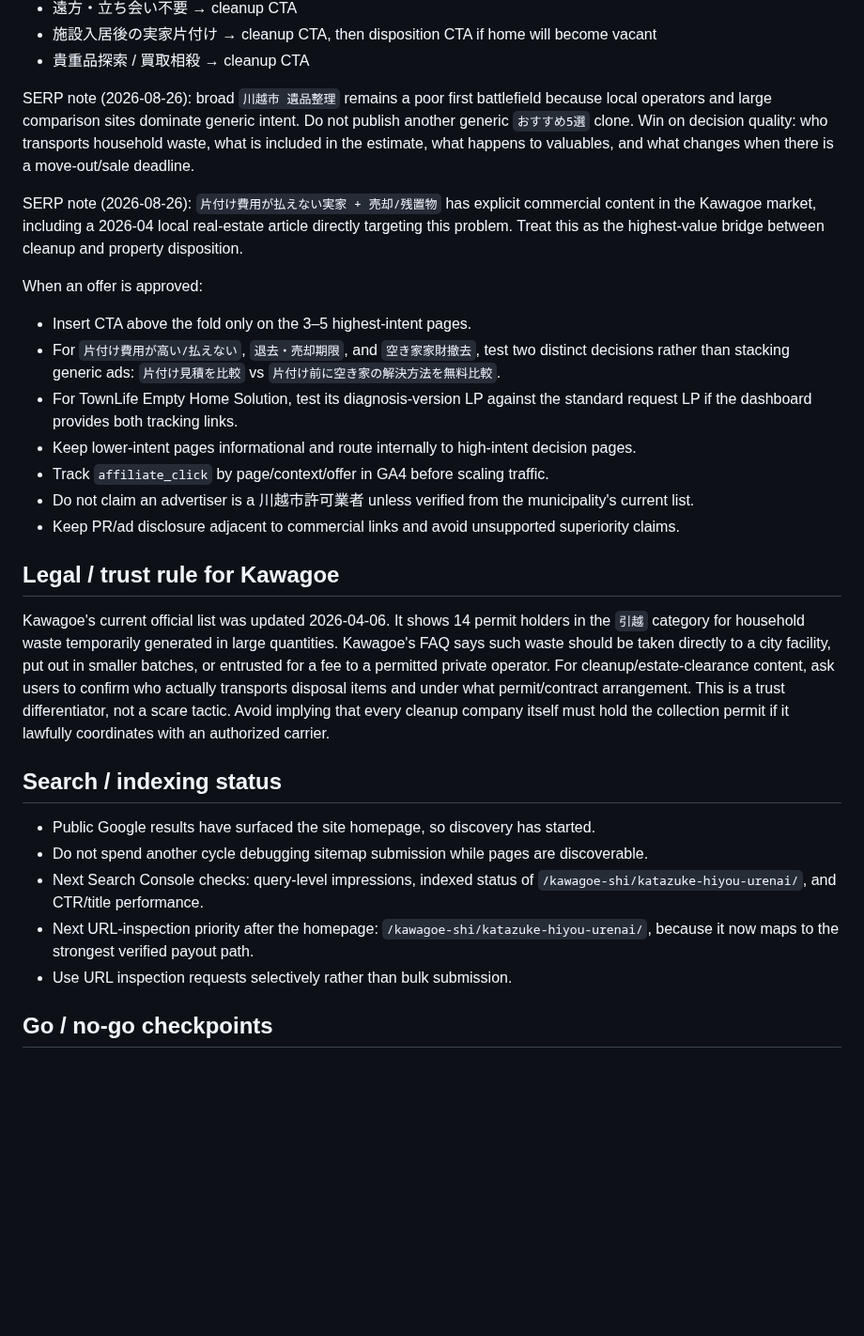
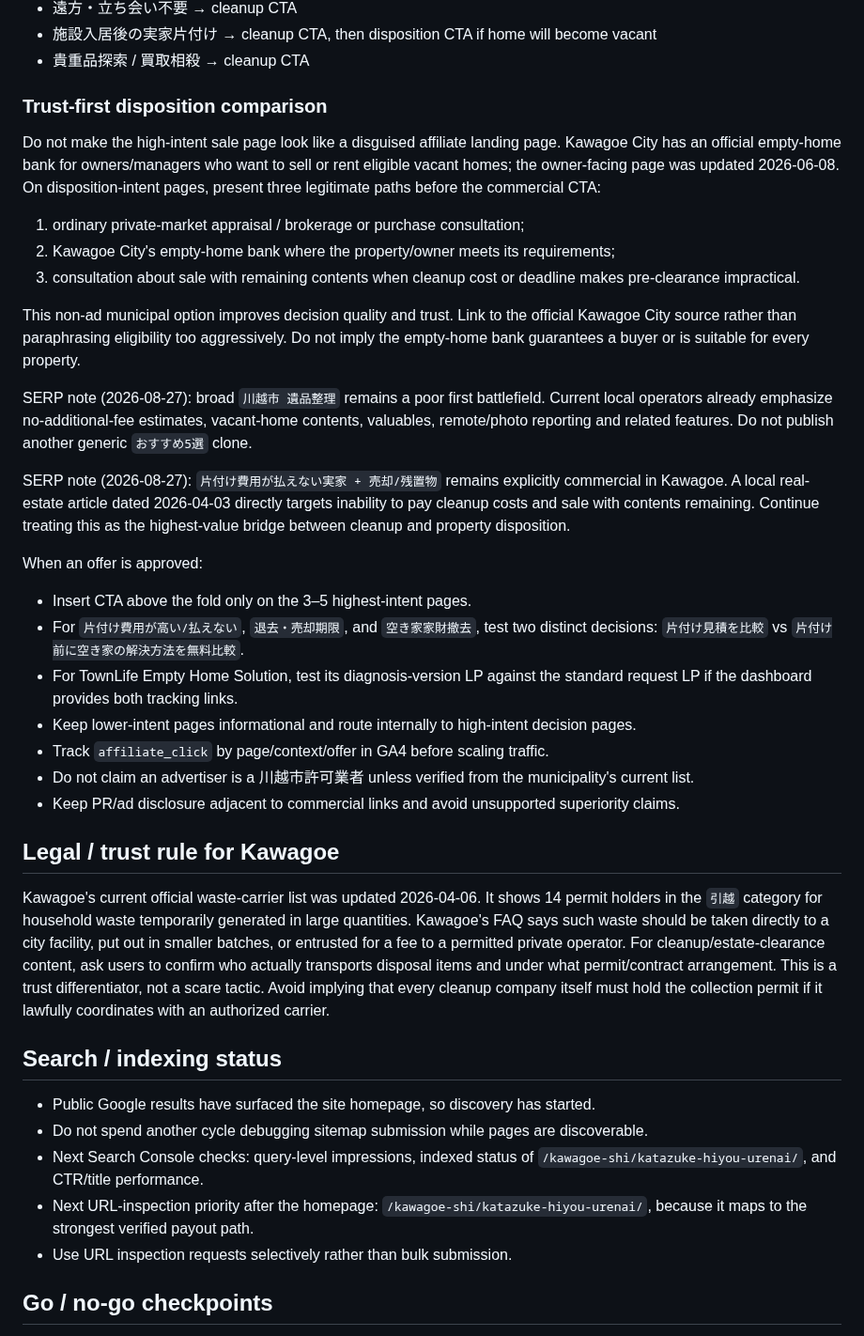
Before and after one commit to mashioka0607-bot/saitama-jikka-navi, a Markdown page: MONETIZATION.md, the part around one of its changes. Shown at 94% size. Rendered like a GitHub page; blank space fills up the shorter version.

Commit message:
Add municipal empty-home-bank trust path and SERP update

```diff
--- a/MONETIZATION.md
+++ b/MONETIZATION.md
@@ -35,14 +34,24 @@ Prioritize request-stage intent rather than broad informational traffic:
 - 施設入居後の実家片付け → cleanup CTA, then disposition CTA if home will become vacant
 - 貴重品探索 / 買取相殺 → cleanup CTA
 
-SERP note (2026-08-26): broad `川越市 遺品整理` remains a poor first battlefield because local operators and large comparison sites dominate generic intent. Do not publish another generic `おすすめ5選` clone. Win on decision quality: who transports household waste, what is included in the estimate, what happens to valuables, and what changes when there is a move-out/sale deadline.
+### Trust-first disposition comparison
 
-SERP note (2026-08-26): `片付け費用が払えない実家 + 売却/残置物` has explicit commercial content in the Kawagoe market, including a 2026-04 local real-estate article directly targeting this problem. Treat this as the highest-value bridge between cleanup and property disposition.
+Do not make the high-intent sale page look like a disguised affiliate landing page. Kawagoe City has an official empty-home bank for owners/managers who want to sell or rent eligible vacant homes; the owner-facing page was updated 2026-06-08. On disposition-intent pages, present three legitimate paths before the commercial CTA:
+
+1. ordinary private-market appraisal / brokerage or purchase consultation;
+2. Kawagoe City's empty-home bank where the property/owner meets its requirements;
+3. consultation about sale with remaining contents when cleanup cost or deadline makes pre-clearance impractical.
+
+This non-ad municipal option improves decision quality and trust. Link to the official Kawagoe City source rather than paraphrasing eligibility too aggressively. Do not imply the empty-home bank guarantees a buyer or is suitable for every property.
+
+SERP note (2026-08-27): broad `川越市 遺品整理` remains a poor first battlefield. Current local operators already emphasize no-additional-fee estimates, vacant-home contents, valuables, remote/photo reporting and related features. Do not publish another generic `おすすめ5選` clone.
+
+SERP note (2026-08-27): `片付け費用が払えない実家 + 売却/残置物` remains explicitly commercial in Kawagoe. A local real-estate article dated 2026-04-03 directly targets inability to pay cleanup costs and sale with contents remaining. Continue treating this as the highest-value bridge between cleanup and property disposition.
 
 When an offer is approved:
 
 - Insert CTA above the fold only on the 3–5 highest-intent pages.
-- For `片付け費用が高い/払えない`, `退去・売却期限`, and `空き家家財撤去`, test two distinct decisions rather than stacking generic ads: `片付け見積を比較` vs `片付け前に空き家の解決方法を無料比較`.
+- For `片付け費用が高い/払えない`, `退去・売却期限`, and `空き家家財撤去`, test two distinct decisions: `片付け見積を比較` vs `片付け前に空き家の解決方法を無料比較`.
 - For TownLife Empty Home Solution, test its diagnosis-version LP against the standard request LP if the dashboard provides both tracking links.
 - Keep lower-intent pages informational and route internally to high-intent decision pages.
 - Track `affiliate_click` by page/context/offer in GA4 before scaling traffic.
@@ -51,14 +60,14 @@ When an offer is approved:
 
 ## Legal / trust rule for Kawagoe
 
-Kawagoe's current official list was updated 2026-04-06. It shows 14 permit holders in the `引越` category for household waste temporarily generated in large quantities. Kawagoe's FAQ says such waste should be taken directly to a city facility, put out in smaller batches, or entrusted for a fee to a permitted private operator. For cleanup/estate-clearance content, ask users to confirm who actually transports disposal items and under what permit/contract arrangement. This is a trust differentiator, not a scare tactic. Avoid implying that every cleanup company itself must hold the collection permit if it lawfully coordinates with an authorized carrier.
+Kawagoe's current official waste-carrier list was updated 2026-04-06. It shows 14 permit holders in the `引越` category for household waste temporarily generated in large quantities. Kawagoe's FAQ says such waste should be taken directly to a city facility, put out in smaller batches, or entrusted for a fee to a permitted private operator. For cleanup/estate-clearance content, ask users to confirm who actually transports disposal items and under what permit/contract arrangement. This is a trust differentiator, not a scare tactic. Avoid implying that every cleanup company itself must hold the collection permit if it lawfully coordinates with an authorized carrier.
 
 ## Search / indexing status
 
 - Public Google results have surfaced the site homepage, so discovery has started.
 - Do not spend another cycle debugging sitemap submission while pages are discoverable.
 - Next Search Console checks: query-level impressions, indexed status of `/kawagoe-shi/katazuke-hiyou-urenai/`, and CTR/title performance.
-- Next URL-inspection priority after the homepage: `/kawagoe-shi/katazuke-hiyou-urenai/`, because it now maps to the strongest verified payout path.
+- Next URL-inspection priority after the homepage: `/kawagoe-shi/katazuke-hiyou-urenai/`, because it maps to the strongest verified payout path.
 - Use URL inspection requests selectively rather than bulk submission.
 
 ## Go / no-go checkpoints
```
Also changed, not shown: other parts of MONETIZATION.md (+6 -7 lines).
